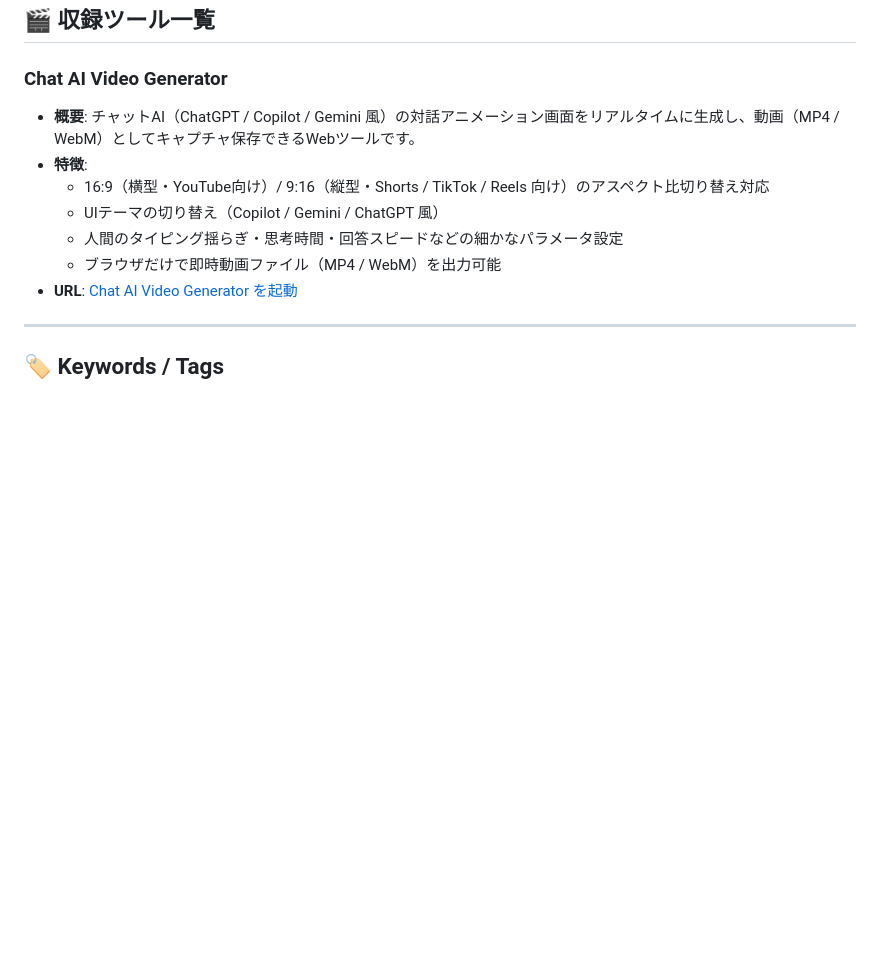
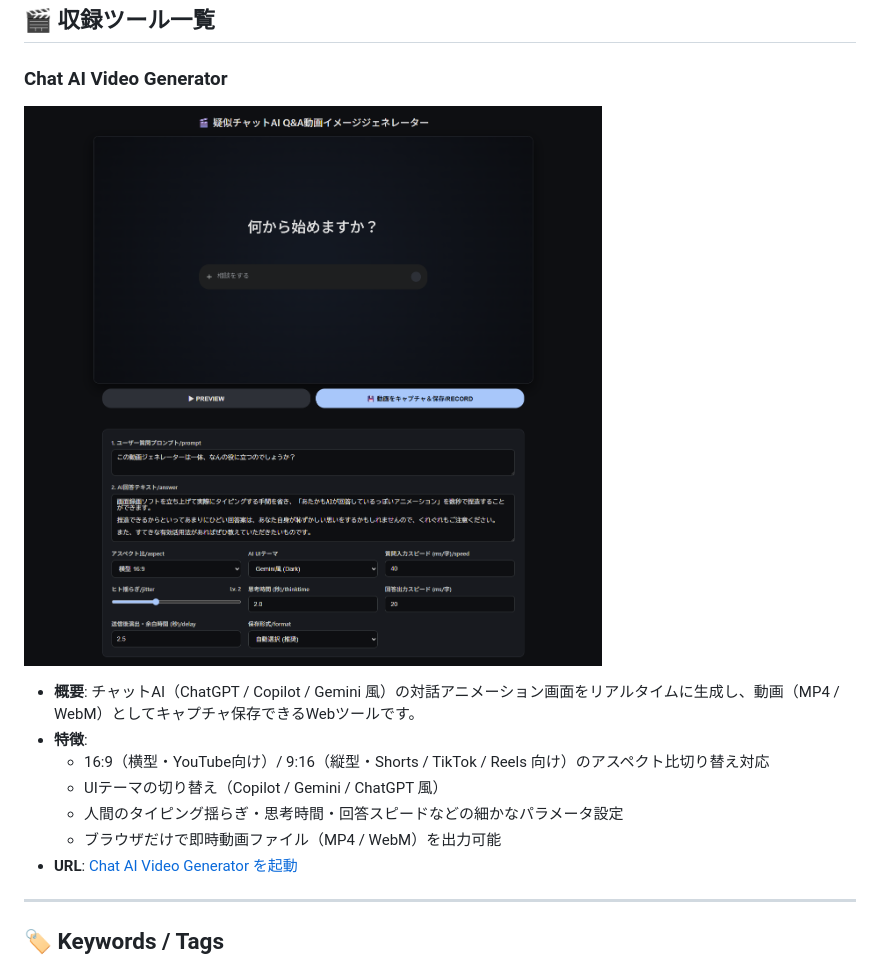
Before and after one commit to rowsei-san/web-tools, a Markdown page: README.md, the part around the change. Drawn GitHub-style; pictures changed too: chatAI_generator/chatAI-fake-generator.png (added); blank space fills up the shorter version.

Commit message:
Add screenshot to chatAI_generator README

```diff
--- a/README.md
+++ b/README.md
@@ -10,6 +10,9 @@
 ## 🎬 収録ツール一覧
 
 ### Chat AI Video Generator
+
+![Chat AI Video Generator Screenshot](./chatAI_generator/chatAI-fake-generator.png)
+
 * **概要**: チャットAI（ChatGPT / Copilot / Gemini 風）の対話アニメーション画面をリアルタイムに生成し、動画（MP4 / WebM）としてキャプチャ保存できるWebツールです。
 * **特徴**:
   * 16:9（横型・YouTube向け）/ 9:16（縦型・Shorts / TikTok / Reels 向け）のアスペクト比切り替え対応
```
